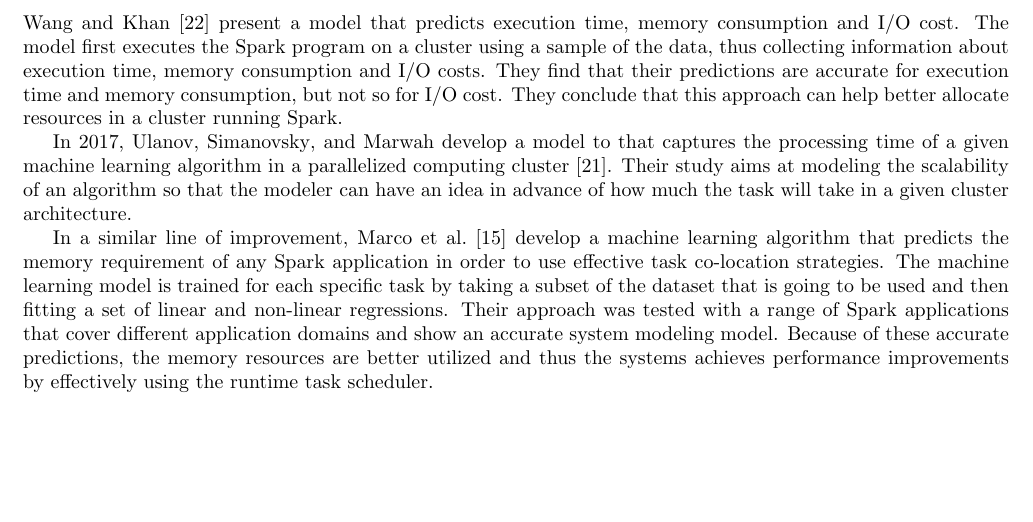
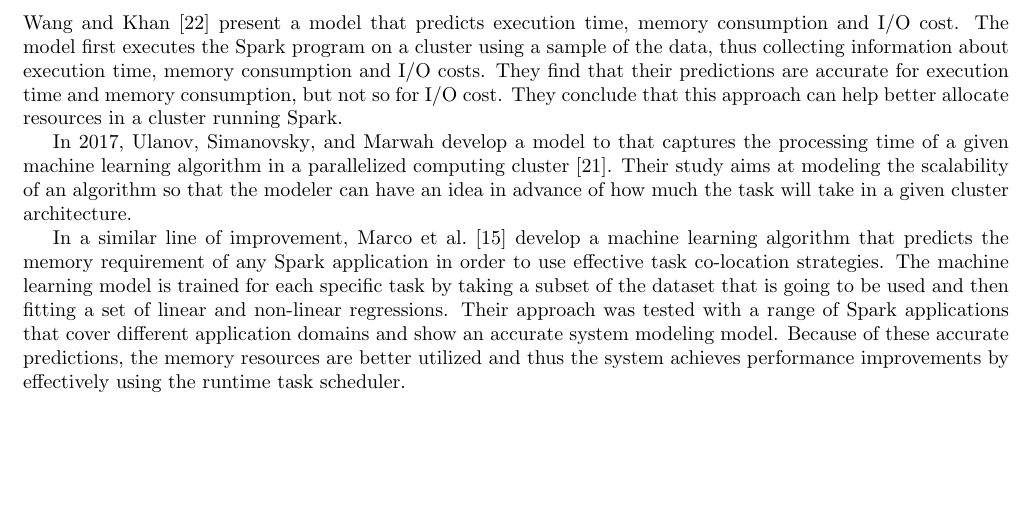
Before and after one commit to mariobecerra/advanced_operating_systems_survey, a LaTeX paper (survey_mbc.tex): part of page 3 of 6, cut so that both start at the same text. Compiled offline with pdfLaTeX.

Commit message:
typo correction

```diff
--- a/survey_mbc.tex
+++ b/survey_mbc.tex
@@ -84,7 +84,7 @@ Some different work was done in \cite{Li2015}, where the main contribution was r
 
 In \citeyear{Ulanov2017}, \citeauthor{Ulanov2017} develop a model to that captures the processing time of a given machine learning algorithm in a parallelized computing cluster \cite{Ulanov2017}. Their study aims at modeling the scalability of an algorithm so that the modeler can have an idea in advance of how much the task will take in a given cluster architecture.
 
-In a similar line of improvement, \citeauthor{Marco2017} \cite{Marco2017} develop a machine learning algorithm that predicts the memory requirement of any Spark application in order to use effective task co-location strategies. The machine learning model is trained for each specific task by taking a subset of the dataset that is going to be used and then fitting a set of linear and non-linear regressions. Their approach was tested with a range of Spark applications that cover different application domains and show an accurate system modeling model. Because of these accurate predictions, the memory resources are better utilized and thus the systems achieves performance improvements by effectively using the runtime task scheduler.
+In a similar line of improvement, \citeauthor{Marco2017} \cite{Marco2017} develop a machine learning algorithm that predicts the memory requirement of any Spark application in order to use effective task co-location strategies. The machine learning model is trained for each specific task by taking a subset of the dataset that is going to be used and then fitting a set of linear and non-linear regressions. Their approach was tested with a range of Spark applications that cover different application domains and show an accurate system modeling model. Because of these accurate predictions, the memory resources are better utilized and thus the system achieves performance improvements by effectively using the runtime task scheduler.
 
 \subsection{Improvements for HPC systems}
 
```
